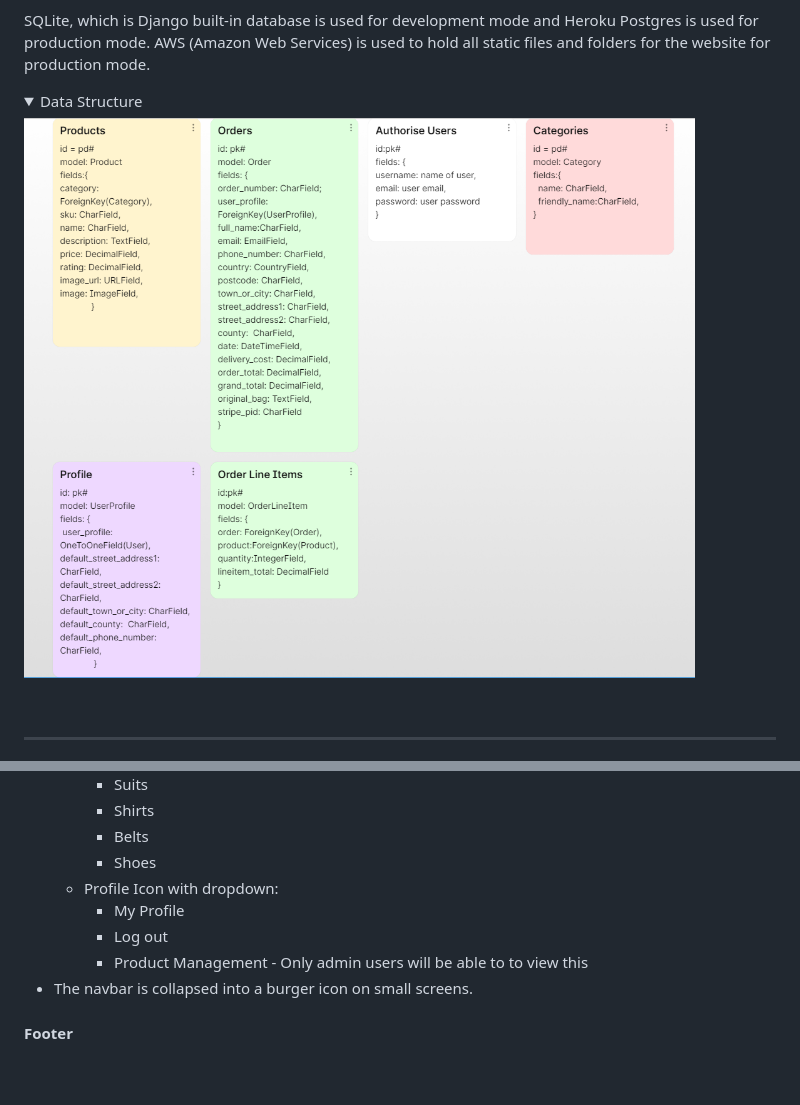
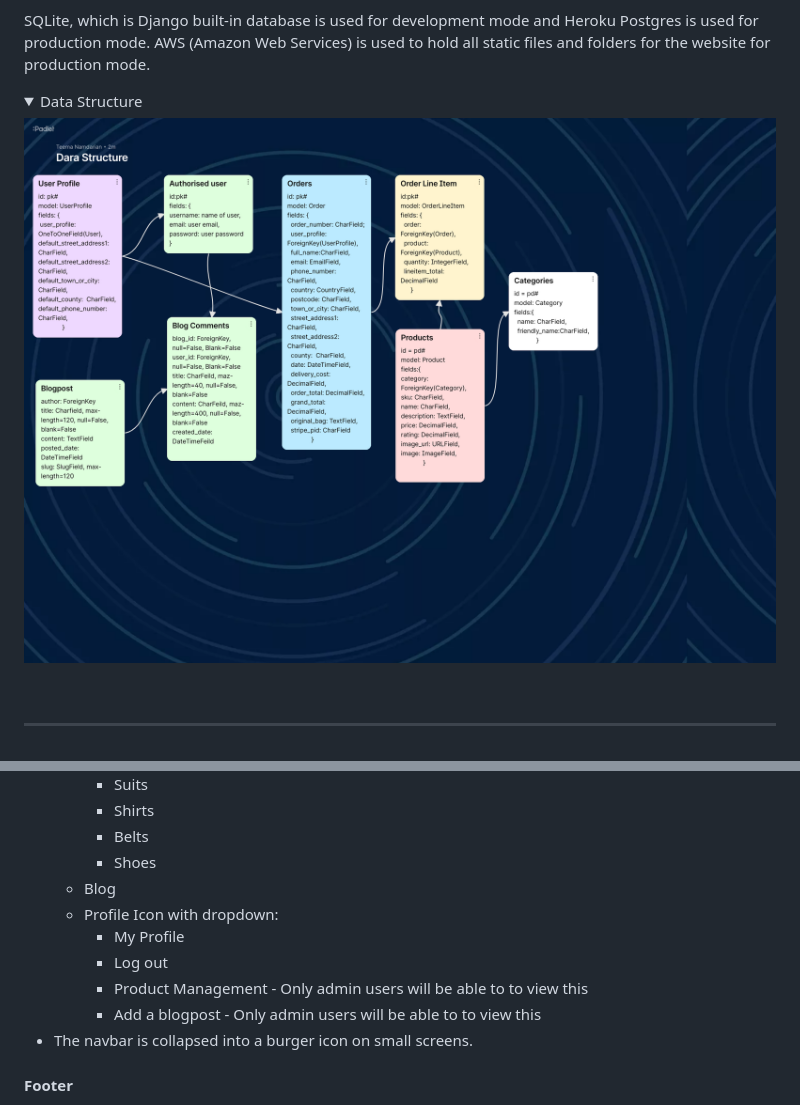
Before and after one commit to TNamdarian/saran-collection, a Markdown page: README.md, 2 parts joined by grey strips. Drawn GitHub-style; pictures changed too: documentation/images/data_structure.png; folded sections open; blank space fills up the shorter version.

Commit message:
Add blog to existing features on readme

```diff
--- a/README.md
+++ b/README.md
@@ -324,10 +324,12 @@ SQLite, which is Django built-in database is used for development mode and Herok
         - Shirts
         - Belts
         - Shoes
+    - Blog
     - Profile Icon with dropdown:
         - My Profile
         - Log out
         - Product Management - Only admin users will be able to to view this
+        - Add a blogpost - Only admin users will be able to to view this
 - The navbar is collapsed into a burger icon on small screens.
 
 #### Footer
```
Also changed, not shown: other parts of README.md (+22 -0 lines).
